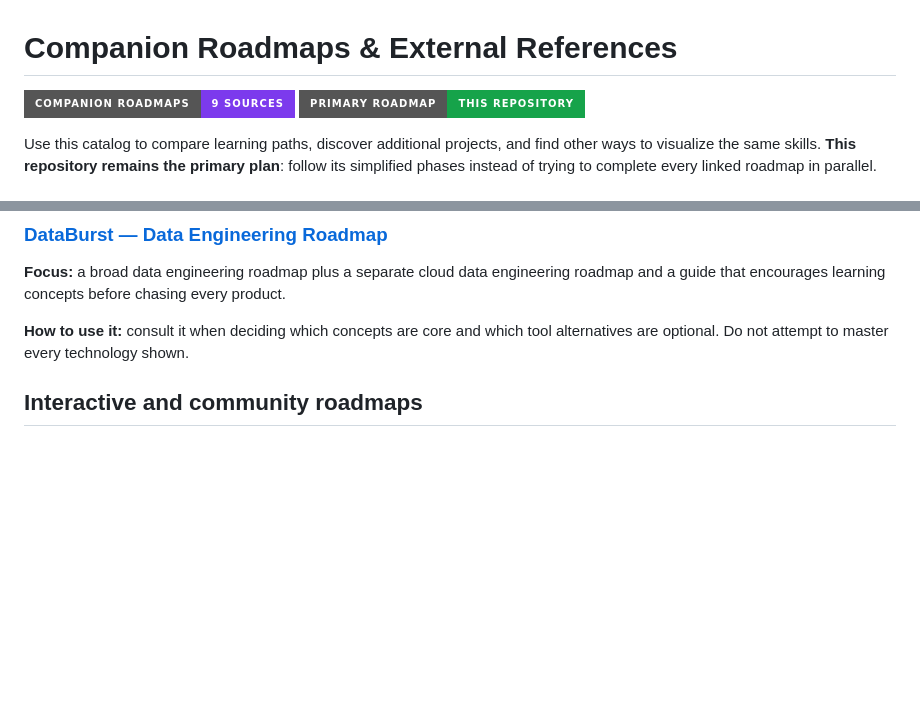
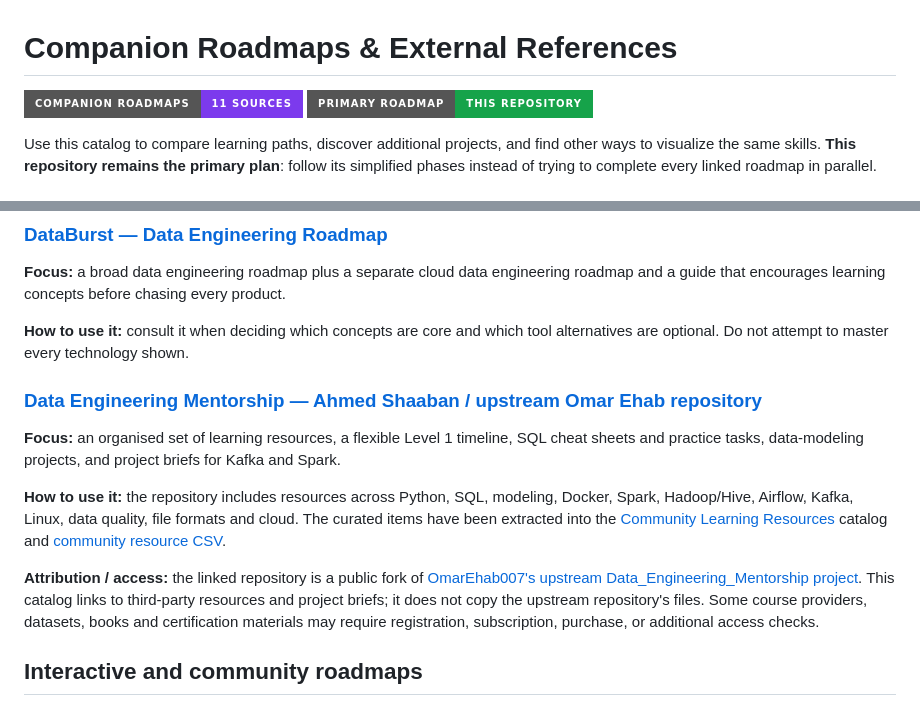
Before and after one commit to Sohila-Khaled-Abbas/data-engineering-learning-roadmap, a Markdown page: docs/REFERENCE_ROADMAPS.md, 2 parts joined by grey strips. Rendered like a GitHub page; badges without logos; blank space fills up the shorter version.

Commit message:
Add mentorship repo and explain extracted learning catalog

```diff
--- a/docs/REFERENCE_ROADMAPS.md
+++ b/docs/REFERENCE_ROADMAPS.md
@@ -1,6 +1,6 @@
 # Companion Roadmaps & External References
 
-[![Companion roadmaps](https://img.shields.io/badge/companion_roadmaps-9_sources-7c3aed?style=for-the-badge)](../data/roadmap-references.csv)
+[![Companion roadmaps](https://img.shields.io/badge/companion_roadmaps-11_sources-7c3aed?style=for-the-badge)](../data/roadmap-references.csv)
 [![Primary roadmap](https://img.shields.io/badge/primary_roadmap-this_repository-16a34a?style=for-the-badge)](../ROADMAP.md)
 
 Use this catalog to compare learning paths, discover additional projects, and find other ways to visualize the same skills. **This repository remains the primary plan**: follow its simplified phases instead of trying to complete every linked roadmap in parallel.
@@ -26,6 +26,14 @@ Use this catalog to compare learning paths, discover additional projects, and fi
 **Focus:** a broad data engineering roadmap plus a separate cloud data engineering roadmap and a guide that encourages learning concepts before chasing every product.
 
 **How to use it:** consult it when deciding which concepts are core and which tool alternatives are optional. Do not attempt to master every technology shown.
+
+### [Data Engineering Mentorship — Ahmed Shaaban / upstream Omar Ehab repository](https://github.com/ahmedshaaban1999/Data_Engineering_Mentorship)
+
+**Focus:** an organised set of learning resources, a flexible Level 1 timeline, SQL cheat sheets and practice tasks, data-modeling projects, and project briefs for Kafka and Spark.
+
+**How to use it:** the repository includes resources across Python, SQL, modeling, Docker, Spark, Hadoop/Hive, Airflow, Kafka, Linux, data quality, file formats and cloud. The curated items have been extracted into the [Community Learning Resources](COMMUNITY_RESOURCES.md) catalog and [community resource CSV](../data/community-learning-resources.csv).
+
+**Attribution / access:** the linked repository is a public fork of [OmarEhab007's upstream Data_Engineering_Mentorship project](https://github.com/OmarEhab007/Data_Engineering_Mentorship). This catalog links to third-party resources and project briefs; it does not copy the upstream repository's files. Some course providers, datasets, books and certification materials may require registration, subscription, purchase, or additional access checks.
 
 ## Interactive and community roadmaps
 
```
